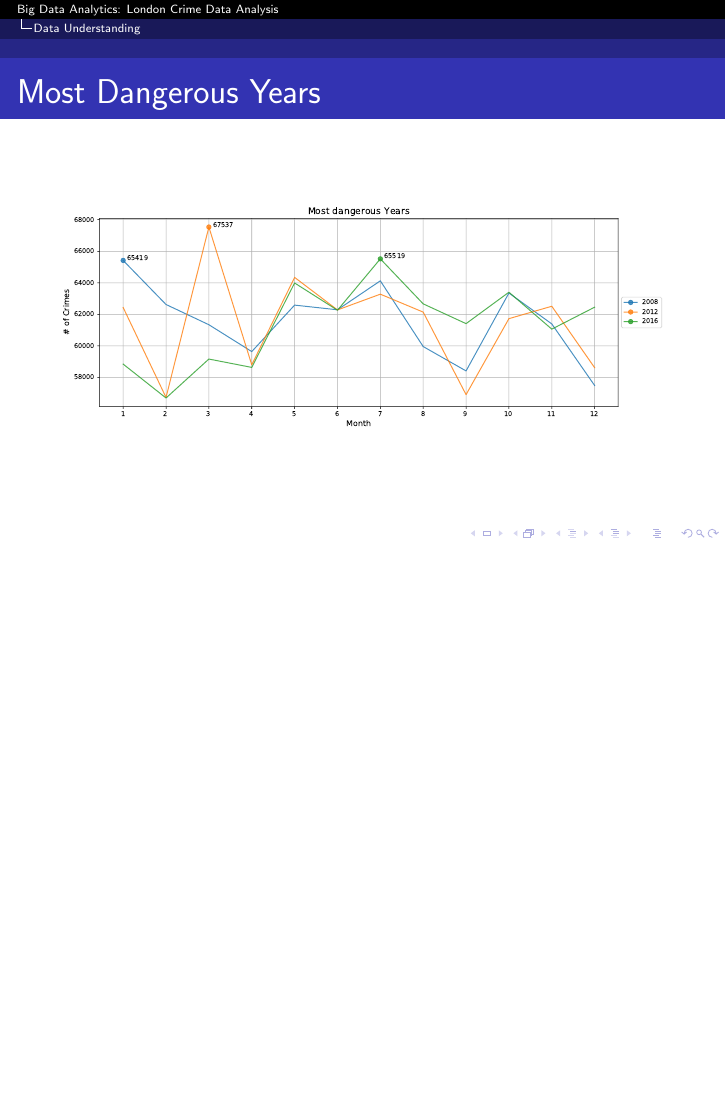
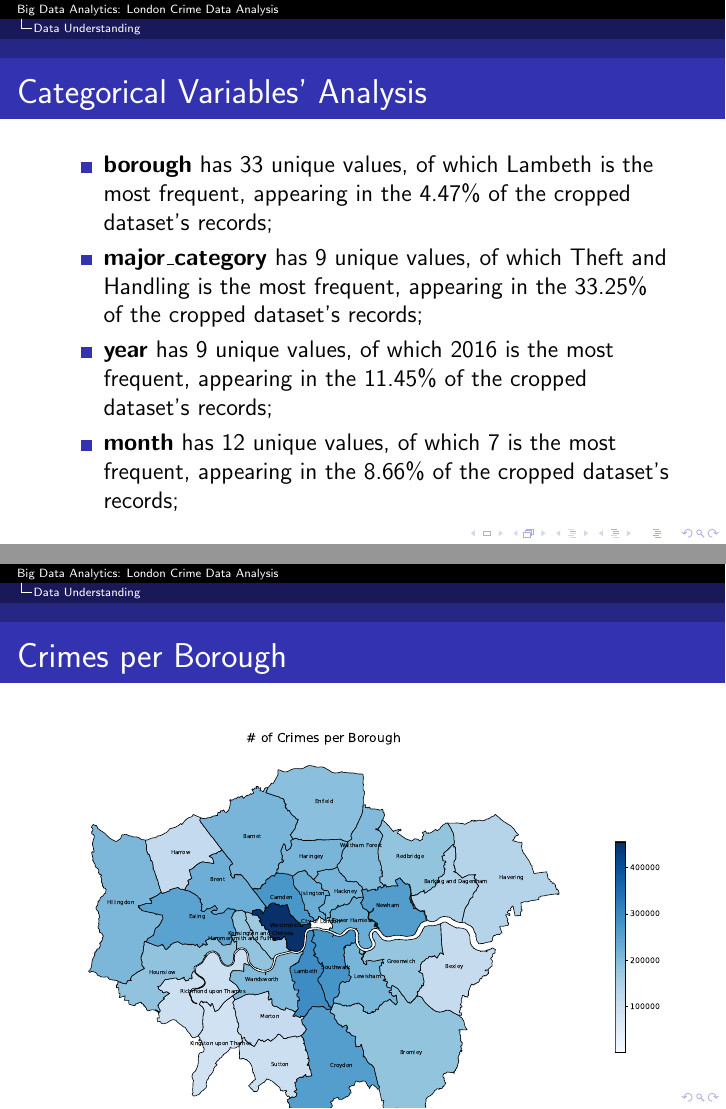
Before and after one commit to germz01/london_crime_data_analysis, LaTeX slides (presentation/main.tex): page 11 of 11 before the commit and pages 12 and 13 of 17 after it, the two joined at a grey line, the shorter picture padded with empty space. Compiled offline with pdfLaTeX.

Commit message:
Updated presentation

```diff
--- a/presentation/main.tex
+++ b/presentation/main.tex
@@ -104,3 +104,29 @@
                 }
             \end{figure}
         \end{frame}
+
+        \begin{frame}{Categorical Variables' Analysis}
+            \begin{itemize}
+                %\item lsoa\_code has 4835 unique values, of which E01004734 is the most frequent, appearing
+                %in the 0.070\% of the cropped dataset's records;
+                \item \textbf{borough} has 33 unique values, of which Lambeth is the most frequent,
+                appearing in the 4.47\% of the cropped dataset's records;
+                \item \textbf{major\_category} has 9 unique values, of which Theft and Handling is the most
+                frequent, appearing in the 33.25\% of the cropped dataset's records;
+                %\item minor\_category has 32 unique values, of which Other Theft is the most frequent,
+                %appearing in the 8.70\% of the cropped dataset's records;
+                \item \textbf{year} has 9 unique values, of which 2016 is the most frequent, appearing in
+                the 11.45\% of the cropped dataset's records;
+                \item \textbf{month} has 12 unique values, of which 7 is the most frequent, appearing in the
+                8.66\% of the cropped dataset's records;
+            \end{itemize}
+        \end{frame}
+
+        \begin{frame}{Crimes per Borough}
+            \begin{figure}
+                \centering
+                \resizebox{\textwidth}{!}{
+                    \includegraphics{../imgs/data_understanding/crimes_by_borough.pdf}
+                }
+            \end{figure}
+        \end{frame}
```
Also changed, not shown: imgs/data_understanding/correlation_analysis.png (added), imgs/data_understanding/crimes_by_borough_major.pdf (added), presentation/main.pdf, presentation/main.tex (41 more changed lines), 1 other file.
